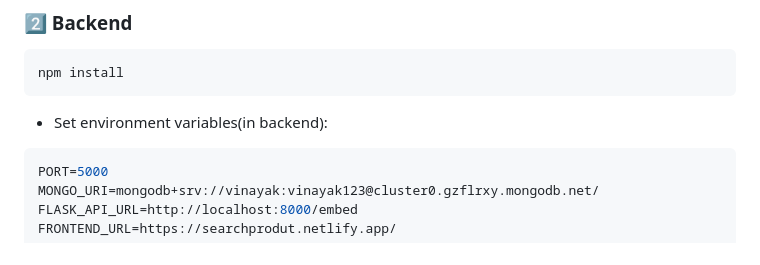
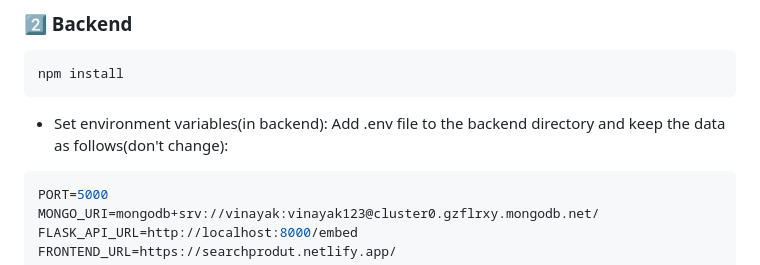
Before and after one commit to vinayak-2201641540127/Product-Visualizer-1, a Markdown page: Readme.md, the part around the change. Drawn GitHub-style.

````diff
--- a/Readme.md
+++ b/Readme.md
@@ -56,7 +56,7 @@ npm install
 ```
 
 * Set environment variables(in backend):
-
+Add .env file to the backend directory and keep the data as follows(don't change):
 ```env
 PORT=5000
 MONGO_URI=mongodb+srv://vinayak:vinayak123@cluster0.gzflrxy.mongodb.net/
````
